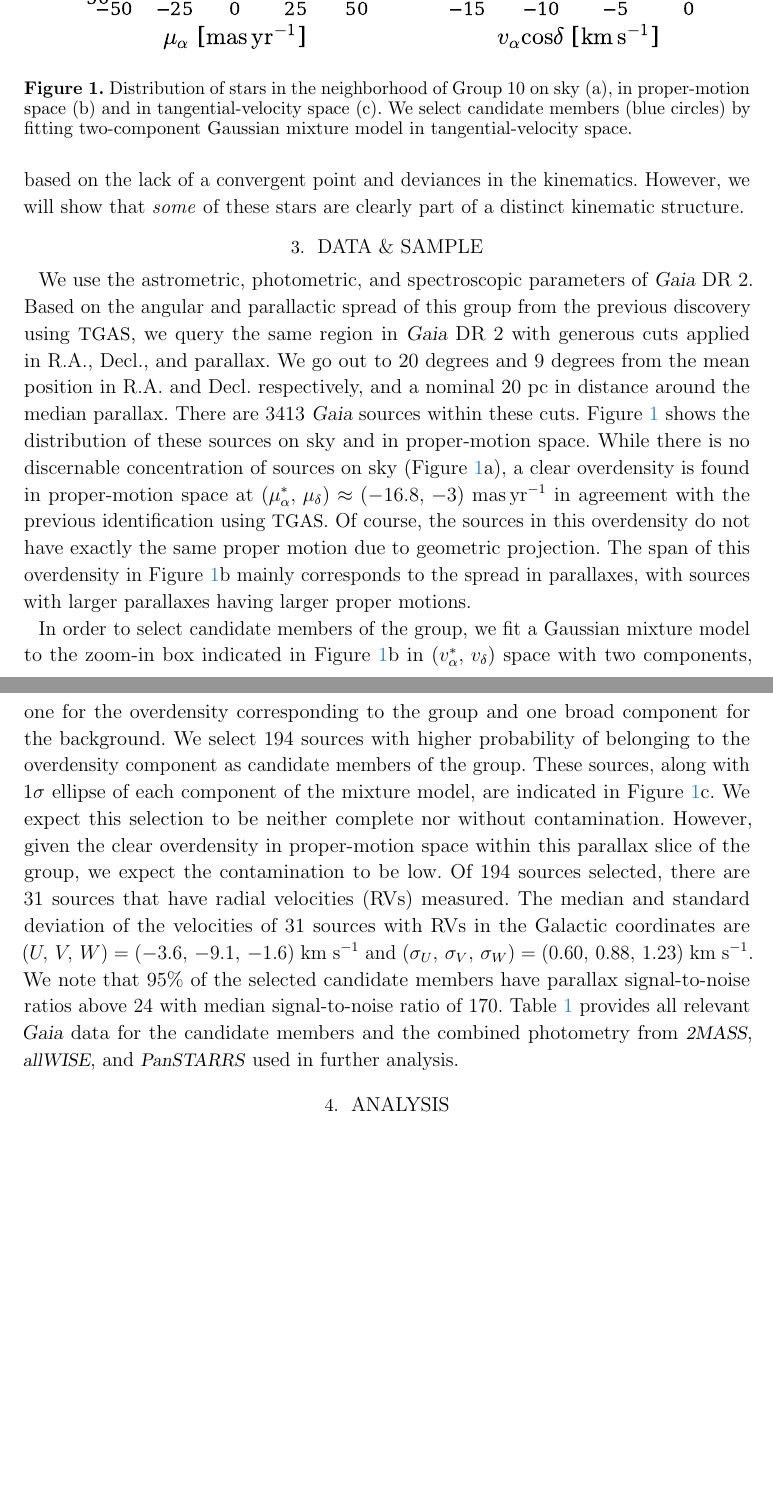
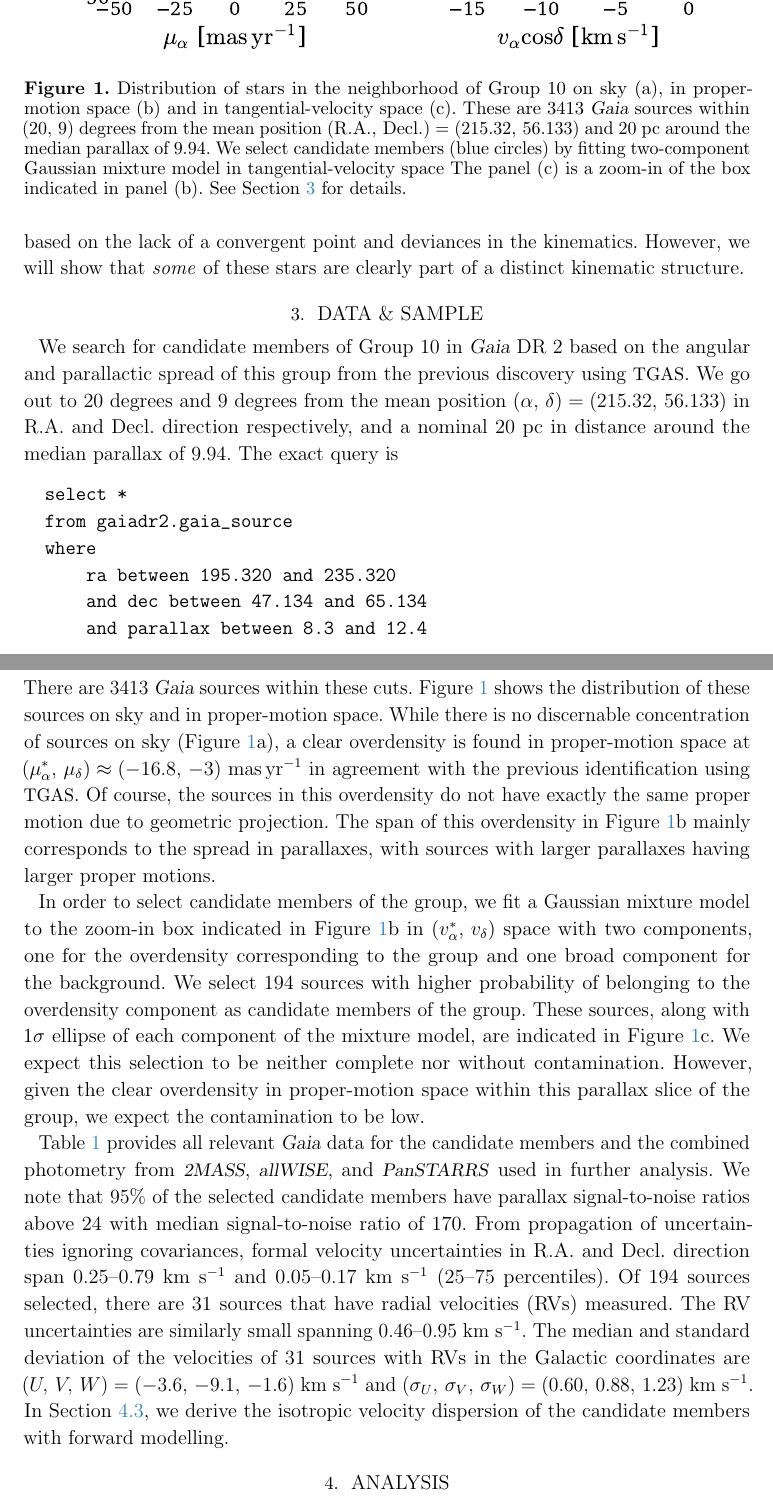
Before and after one commit to smoh/Group10, a LaTeX paper (paper/groupten.tex): two parts of pages 3 and 4 of 13 before the commit and two parts of pages 3 and 4 of 14 after it, joined at a grey line, cut so that both start at the same text, the shorter picture padded with empty space. Compiled offline with pdfLaTeX.

Commit message:
work on data section

```diff
--- a/paper/groupten.tex
+++ b/paper/groupten.tex
@@ -183,34 +183,42 @@ kinematic structure.
 \section{Data \& Sample}
 \label{sec:data}
 
-% TODO: Please rewrite the paragraph.  Remove the first sentence.  Stars with a sentence that describes the query used
-% precisely so that someone else can reproduce it.  Do not make people go back to your previous paper to get the
-% information.
-%
-% TODO: Can you quote a typical error on the stellar velocities for the 194 sources (and the 31 sources) with velocities.
-% How much of the spread in velocities is physical and how much is due to uncertainties in the GAIA measurements
+% How much of the spread in velocities is physical and how much is due to
+% uncertainties in the GAIA measurements
 
 
-% TODO: Figure 1 caption - please tell me what cuts were made to define the sample in
-% figure 1a and 1b.  Assume that the reader is looking only at the figures and not
-% at the text
 \begin{figure}
   \includegraphics[width=0.95\linewidth]{g10_sky_pm.pdf}
   \caption{Distribution of stars in the neighborhood of \groupTen\
     on sky (a), in proper-motion space (b) and in tangential-velocity space (c).
+    These are \nstarsInRegion\ \gaia\ sources within
+    $(20,\,9)$ degrees from the mean position
+    $(\mathrm{R.A.},\,\mathrm{Decl.}) = (215.32,\,56.133)$ and
+    20~pc around the median parallax of $9.94$.
     We select candidate members (blue circles) by fitting two-component Gaussian
-    mixture model in tangential-velocity space.
+    mixture model in tangential-velocity space
+    The panel (c) is a zoom-in of the box indicated in panel (b).
+    See \sectionname~\ref{sec:data} for details.
     }
   \label{fig:distributions}
 \end{figure}
 
-We use the astrometric, photometric, and spectroscopic parameters of
-\gaia\ DR~2.
-Based on the angular and parallactic spread of this group from the previous
-discovery using \tgas, we query the same region in \gaia\ DR 2 with generous
-cuts applied in \ra, \dec, and parallax.
-We go out to 20 degrees and 9 degrees from the mean position in \ra\ and \dec\
-respectively, and a nominal 20~pc in distance around the median parallax.
+We search for candidate members of \groupTen\ in \gaia\ DR 2
+based on the angular and parallactic spread of this group from the previous
+discovery using \tgas.
+We go out to 20 degrees and 9 degrees from the mean position
+$(\alpha,\,\delta) = (215.32,\,56.133)$
+in \ra\ and \dec\ direction respectively,
+and a nominal 20~pc in distance around the median parallax of $9.94$.
+The exact query is
+\begin{verbatim}
+  select *
+  from gaiadr2.gaia_source
+  where
+      ra between 195.320 and 235.320
+      and dec between 47.134 and 65.134
+      and parallax between 8.3 and 12.4
+\end{verbatim}
 There are \nstarsInRegion\ \gaia\ sources within these cuts.
 Figure~\ref{fig:distributions} shows the distribution of these sources on sky
 and in proper-motion space.
@@ -237,18 +245,26 @@ are indicated in \figname~\ref{fig:distributions}c.
 We expect this selection to be neither complete nor without contamination.
 However, given the clear overdensity in proper-motion space within this parallax slice
 of the group, we expect the contamination to be low.
-% We think this selection is sufficient for a first attempt to examine the general
-% properties of the group.
+
+Table~\ref{tab:candidates} provides all relevant \gaia\ data for the candidate members
+and the combined photometry from \tmass, \allwise, and \panstarrs\
+used in further analysis.
+We note that 95\% of the selected candidate members have parallax
+signal-to-noise ratios above 24 with median signal-to-noise ratio of 170.
+From propagation of uncertainties ignoring covariances,
+formal velocity uncertainties in R.A. and Decl. direction span
+$0.25$--$0.79$~\kms\ and $0.05$--$0.17$~\kms\ ($25$--$75$ percentiles).
 Of 194 sources selected, there are 31 sources that have radial velocities (RVs)
 measured.
+The RV uncertainties are similarly small spanning $0.46$--$0.95$~\kms.
 The median and standard deviation of the velocities of 31 sources with RVs in
 the Galactic coordinates are $(U,\,V,\,W) = (-3.6,\,-9.1,\,-1.6)~\kms$ and
 $(\sigma_U,\,\sigma_V,\,\sigma_W) = (0.60,\,0.88,\,1.23)~\kms$.
-We note that 95\% of the selected candidate members have parallax
-signal-to-noise ratios above 24 with median signal-to-noise ratio of 170.
-Table~\ref{tab:candidates} provides all relevant \gaia\ data for the candidate members
-and the combined photometry from \tmass, \allwise, and \panstarrs\
-used in further analysis.
+In \sectionname~\ref{sec:fitting}, we derive
+the isotropic velocity dispersion of the candidate members with
+forward modelling.
+
+
 
 \begin{deluxetable}{l|l|l}
   \tablecaption{Candidate members of \groupTen\ selected from \gaia\ DR 2
```
Also changed, not shown: paper/groupten.tex (18 more changed lines).
